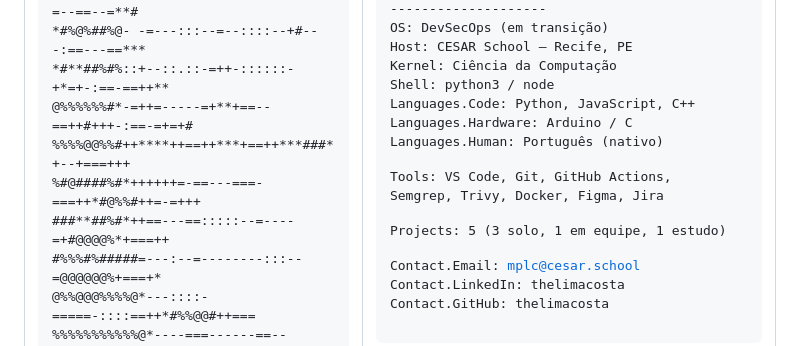
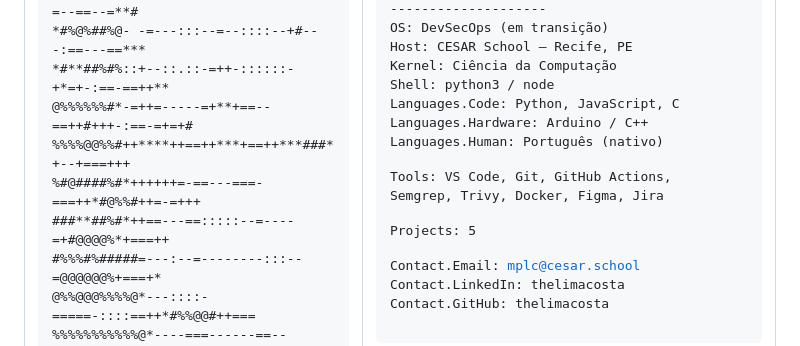
Before and after one commit to thelimacosta/thelimacosta, a Markdown page: README.md, the part around the change. Drawn GitHub-style.

Commit message:
Revise languages and project information in README
Updated programming languages and project details in README.

```diff
--- a/README.md
+++ b/README.md
@@ -42,14 +42,14 @@ Host: CESAR School — Recife, PE
 Kernel: Ciência da Computação
 Shell: python3 / node
 
-Languages.Code: Python, JavaScript, C++
-Languages.Hardware: Arduino / C
+Languages.Code: Python, JavaScript, C
+Languages.Hardware: Arduino / C++
 Languages.Human: Português (nativo)
 
 Tools: VS Code, Git, GitHub Actions,
        Semgrep, Trivy, Docker, Figma, Jira
 
-Projects: 5 (3 solo, 1 em equipe, 1 estudo)
+Projects: 5
 
 Contact.Email: mplc@cesar.school
 Contact.LinkedIn: thelimacosta
```
